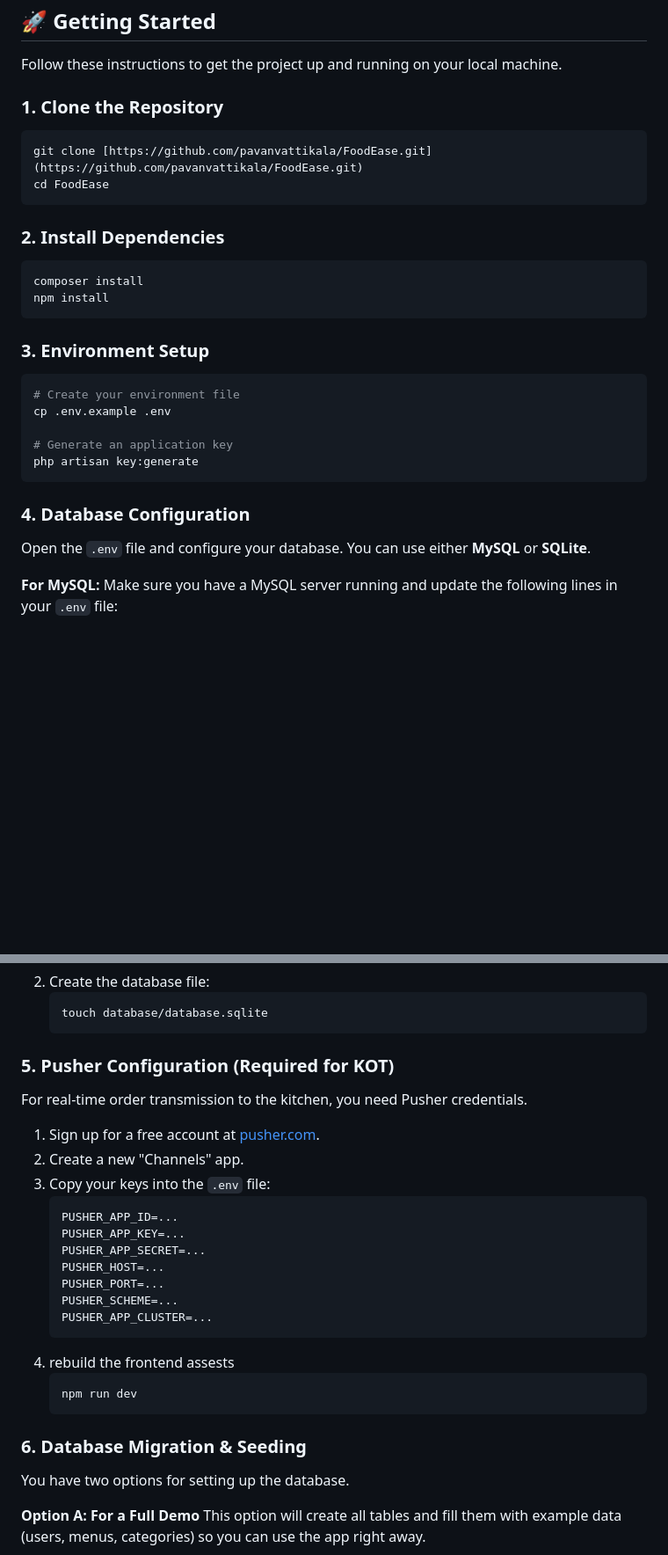
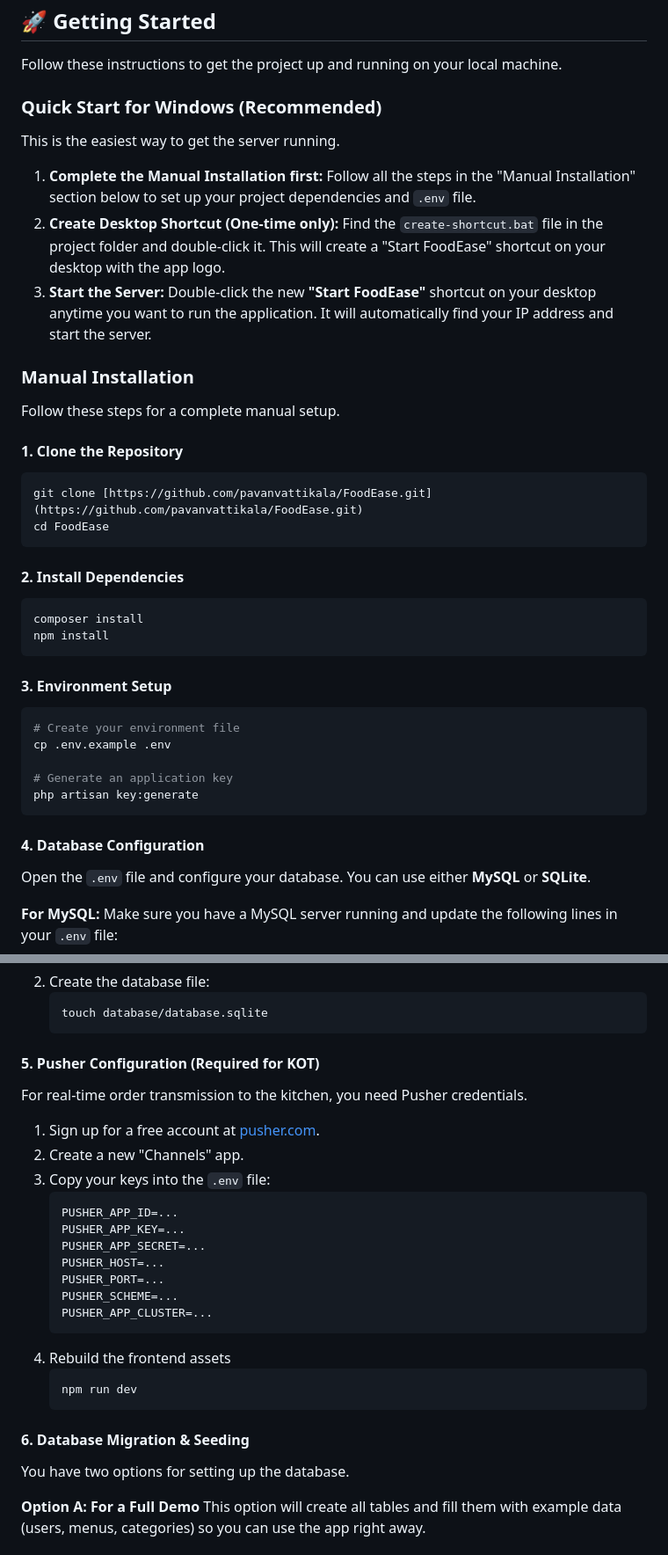
Before and after one commit to pavanvattikala/FoodEase, a Markdown page: README.md, 2 parts joined by grey strips. Shown: that part at 88% size. GitHub-like rendering; blank space fills up the shorter version.

Commit message:
Update README.md: Enhance quick start instructions for Windows users and correct image link

````diff
--- a/README.md
+++ b/README.md
@@ -65,21 +66,33 @@ Users with the "Biller" role have a restricted version of the dashboard. They ca
 
 Follow these instructions to get the project up and running on your local machine.
 
-### 1. Clone the Repository
+### Quick Start for Windows (Recommended)
+
+This is the easiest way to get the server running.
+
+1.  **Complete the Manual Installation first:** Follow all the steps in the "Manual Installation" section below to set up your project dependencies and `.env` file.
+2.  **Create Desktop Shortcut (One-time only):** Find the `create-shortcut.bat` file in the project folder and double-click it. This will create a "Start FoodEase" shortcut on your desktop with the app logo.
+3.  **Start the Server:** Double-click the new **"Start FoodEase"** shortcut on your desktop anytime you want to run the application. It will automatically find your IP address and start the server.
+
+### Manual Installation
+
+Follow these steps for a complete manual setup.
+
+#### 1. Clone the Repository
 
 ```bash
 git clone [https://github.com/pavanvattikala/FoodEase.git](https://github.com/pavanvattikala/FoodEase.git)
 cd FoodEase
 ```
 
-### 2. Install Dependencies
+#### 2. Install Dependencies
 
 ```bash
 composer install
 npm install
 ```
 
-### 3. Environment Setup
+#### 3. Environment Setup
 
 ```bash
 # Create your environment file
@@ -89,7 +102,7 @@ cp .env.example .env
 php artisan key:generate
 ```
 
-### 4. Database Configuration
+#### 4. Database Configuration
 
 Open the `.env` file and configure your database. You can use either **MySQL** or **SQLite**.
 
@@ -117,7 +130,7 @@ Change the `DB_CONNECTION` and create an empty database file.
     touch database/database.sqlite
     ```
 
-### 5. Pusher Configuration (Required for KOT)
+#### 5. Pusher Configuration (Required for KOT)
 
 For real-time order transmission to the kitchen, you need Pusher credentials.
 
@@ -133,12 +146,12 @@ For real-time order transmission to the kitchen, you need Pusher credentials.
     PUSHER_SCHEME=...
     PUSHER_APP_CLUSTER=...
     ```
-4.  rebuild the frontend assests
+4.  Rebuild the frontend assets
     ```bash
     npm run dev
     ```
 
-### 6. Database Migration & Seeding
+#### 6. Database Migration & Seeding
 
 You have two options for setting up the database.
 
````
Also changed, not shown: other parts of README.md (+3 -2 lines).
